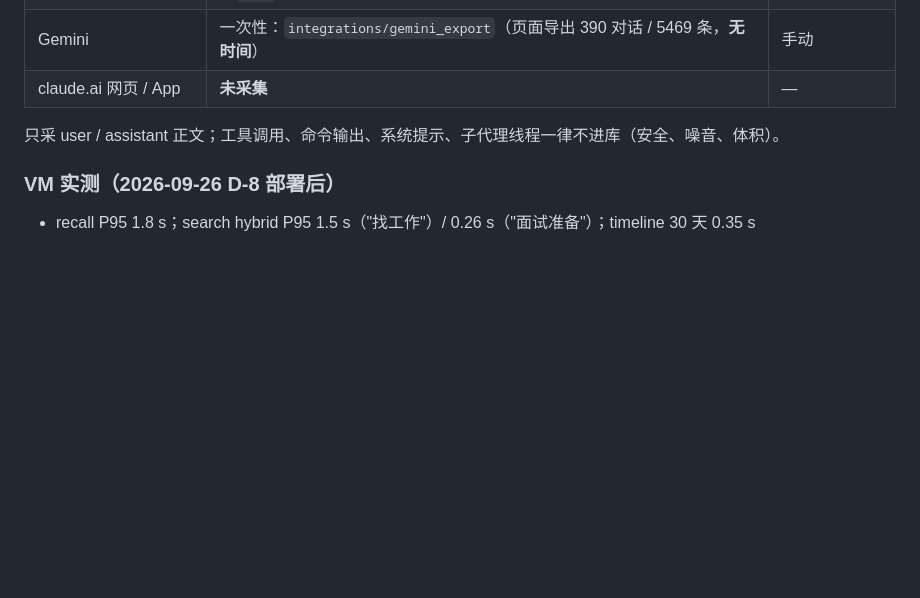
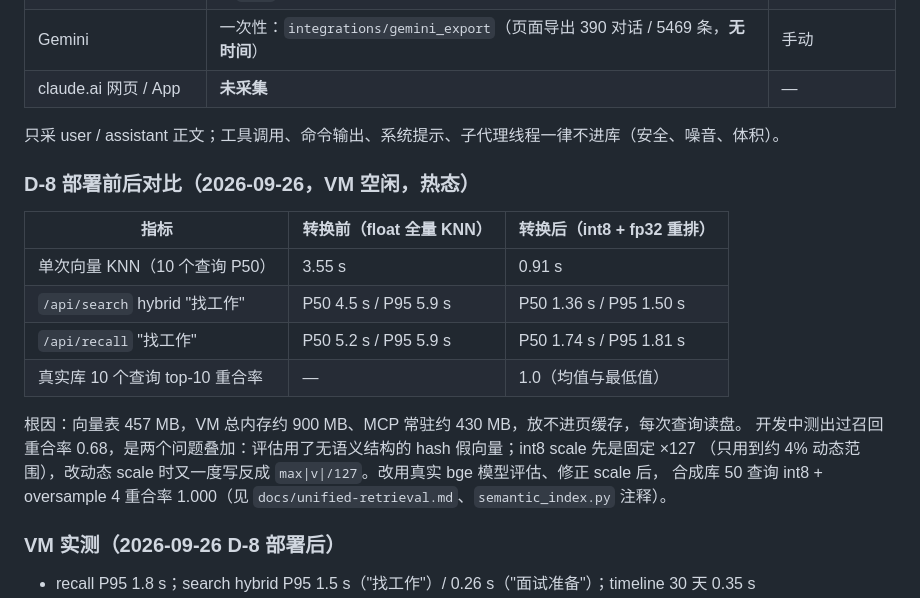
Before and after one commit to bbainthug/hindsight, a Markdown page: STATUS.md, the part around the change. Rendered like a GitHub page; blank space fills up the shorter version.

```diff
--- a/STATUS.md
+++ b/STATUS.md
@@ -33,6 +33,20 @@
 
 只采 user / assistant 正文；工具调用、命令输出、系统提示、子代理线程一律不进库（安全、噪音、体积）。
 
+### D-8 部署前后对比（2026-09-26，VM 空闲，热态）
+
+| 指标 | 转换前（float 全量 KNN） | 转换后（int8 + fp32 重排） |
+|---|---|---|
+| 单次向量 KNN（10 个查询 P50） | 3.55 s | 0.91 s |
+| `/api/search` hybrid "找工作" | P50 4.5 s / P95 5.9 s | P50 1.36 s / P95 1.50 s |
+| `/api/recall` "找工作" | P50 5.2 s / P95 5.9 s | P50 1.74 s / P95 1.81 s |
+| 真实库 10 个查询 top-10 重合率 | — | 1.0（均值与最低值） |
+
+根因：向量表 457 MB，VM 总内存约 900 MB、MCP 常驻约 430 MB，放不进页缓存，每次查询读盘。
+开发中测出过召回重合率 0.68，是两个问题叠加：评估用了无语义结构的 hash 假向量；int8 scale 先是固定 ×127
+（只用到约 4% 动态范围），改动态 scale 时又一度写反成 `max|v|/127`。改用真实 bge 模型评估、修正 scale 后，
+合成库 50 查询 int8 + oversample 4 重合率 1.000（见 `docs/unified-retrieval.md`、`semantic_index.py` 注释）。
+
 ### VM 实测（2026-09-26 D-8 部署后）
 
 - recall P95 1.8 s；search hybrid P95 1.5 s（"找工作"）/ 0.26 s（"面试准备"）；timeline 30 天 0.35 s
```
Also changed, not shown: README.md (+3 -2 lines).
